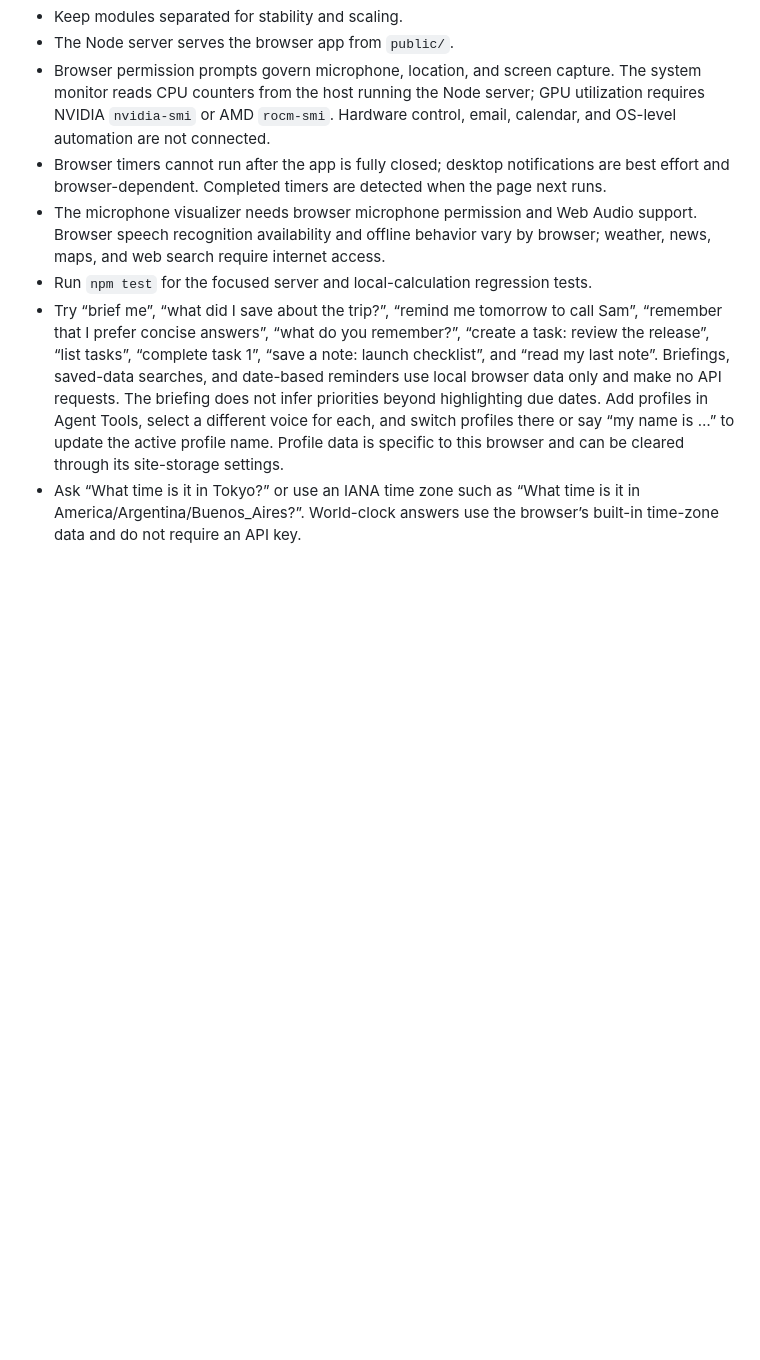
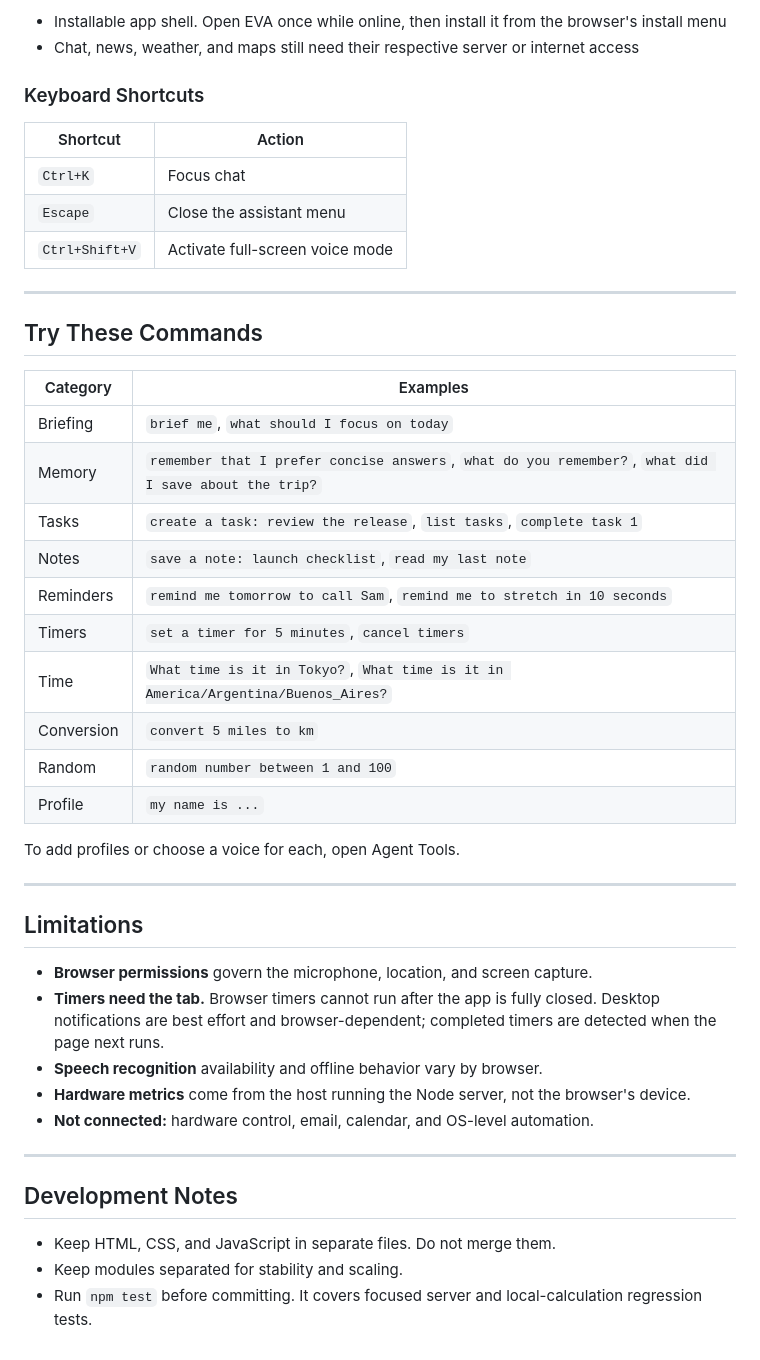
Before and after one commit to Swiftydrifty09/EVA, a Markdown page: README.md, the part around one of its changes. Drawn GitHub-style; blank space fills up the shorter version.

```diff
--- a/README.md
+++ b/README.md
@@ -77,8 +181,47 @@ Restart EVA after changing `.env`. Chat and Build mode use the same configured L
+- Installable app shell. Open EVA once while online, then install it from the browser's install menu
+- Chat, news, weather, and maps still need their respective server or internet access
+
+### Keyboard Shortcuts
+
+| Shortcut | Action |
+| --- | --- |
+| `Ctrl+K` | Focus chat |
+| `Escape` | Close the assistant menu |
+| `Ctrl+Shift+V` | Activate full-screen voice mode |
+
+---
+
+## Try These Commands
+
+| Category | Examples |
+| --- | --- |
+| Briefing | `brief me`, `what should I focus on today` |
+| Memory | `remember that I prefer concise answers`, `what do you remember?`, `what did I save about the trip?` |
+| Tasks | `create a task: review the release`, `list tasks`, `complete task 1` |
+| Notes | `save a note: launch checklist`, `read my last note` |
+| Reminders | `remind me tomorrow to call Sam`, `remind me to stretch in 10 seconds` |
+| Timers | `set a timer for 5 minutes`, `cancel timers` |
+| Time | `What time is it in Tokyo?`, `What time is it in America/Argentina/Buenos_Aires?` |
+| Conversion | `convert 5 miles to km` |
+| Random | `random number between 1 and 100` |
+| Profile | `my name is ...` |
+
+To add profiles or choose a voice for each, open Agent Tools.
+
+---
+
+## Limitations
+
+- **Browser permissions** govern the microphone, location, and screen capture.
+- **Timers need the tab.** Browser timers cannot run after the app is fully closed. Desktop notifications are best effort and browser-dependent; completed timers are detected when the page next runs.
+- **Speech recognition** availability and offline behavior vary by browser.
+- **Hardware metrics** come from the host running the Node server, not the browser's device.
+- **Not connected:** hardware control, email, calendar, and OS-level automation.
+
+---
+
+## Development Notes
+
+- Keep HTML, CSS, and JavaScript in separate files. Do not merge them.
 - Keep modules separated for stability and scaling.
-- The Node server serves the browser app from `public/`.
-- Browser permission prompts govern microphone, location, and screen capture. The system monitor reads CPU counters from the host running the Node server; GPU utilization requires NVIDIA `nvidia-smi` or AMD `rocm-smi`. Hardware control, email, calendar, and OS-level automation are not connected.
-- Browser timers cannot run after the app is fully closed; desktop notifications are best effort and browser-dependent. Completed timers are detected when the page next runs.
-- The microphone visualizer needs browser microphone permission and Web Audio support. Browser speech recognition availability and offline behavior vary by browser; weather, news, maps, and web search require internet access.
-- Run `npm test` for the focused server and local-calculation regression tests.
-- Try “brief me”, “what did I save about the trip?”, “remind me tomorrow to call Sam”, “remember that I prefer concise answers”, “what do you remember?”, “create a task: review the release”, “list tasks”, “complete task 1”, “save a note: launch checklist”, and “read my last note”. Briefings, saved-data searches, and date-based reminders use local browser data only and make no API requests. The briefing does not infer priorities beyond highlighting due dates. Add profiles in Agent Tools, select a different voice for each, and switch profiles there or say “my name is …” to update the active profile name. Profile data is specific to this browser and can be cleared through its site-storage settings.
-- Ask “What time is it in Tokyo?” or use an IANA time zone such as “What time is it in America/Argentina/Buenos_Aires?”. World-clock answers use the browser’s built-in time-zone data and do not require an API key.
+- Run `npm test` before committing. It covers focused server and local-calculation regression tests.
```
Also changed, not shown: other parts of README.md (+162 -58 lines).
